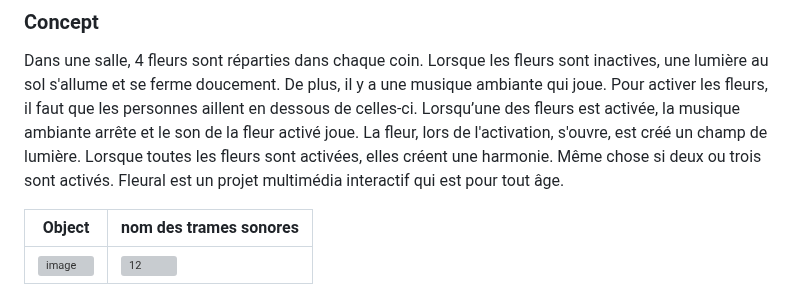
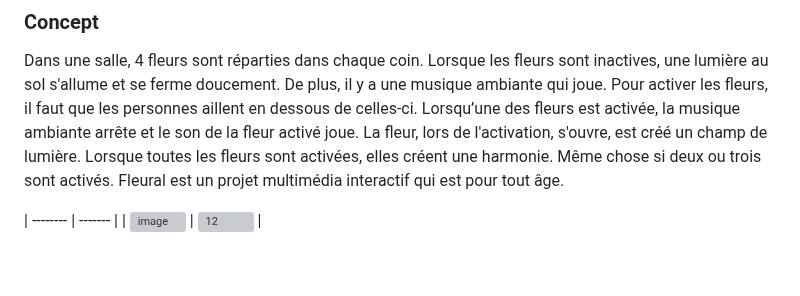
Before and after one commit to cam456/presentation2_projet, a Markdown page: README.md, the part around one of its changes. Drawn GitHub-style; blank space fills up the shorter version; grey boxes are pictures that could not be loaded.

```diff
--- a/README.md
+++ b/README.md
@@ -6,7 +6,7 @@
 
 Dans une salle, 4 fleurs sont réparties dans chaque coin. Lorsque les fleurs sont inactives, une lumière au sol s'allume et se ferme doucement. De plus, il y a une musique ambiante qui joue. Pour activer les fleurs, il faut que les personnes aillent en dessous de celles-ci. Lorsqu’une des fleurs est activée, la musique ambiante arrête et le son de la fleur activé joue. La fleur, lors de l'activation, s'ouvre, est créé un champ de lumière. Lorsque toutes les fleurs sont activées, elles créent une harmonie. Même chose si deux ou trois sont activés. Fleural est un projet multimédia interactif qui est pour tout âge.
 
-| Object    | nom des trames sonores |
+
 | -------- | ------- |
 | ![image](https://github.com/user-attachments/assets/45eae04b-ebb2-4129-8e74-7171c3e5c1d9)  | ![12](https://github.com/user-attachments/assets/092cb94b-6e8a-421d-90e6-d60dfae3f006)   |
 
```
Also changed, not shown: other parts of README.md (+0 -4 lines).
